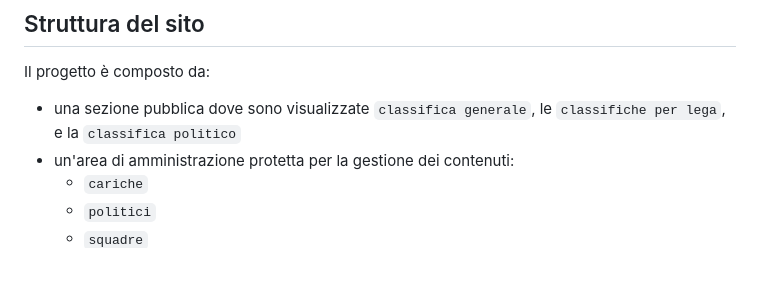
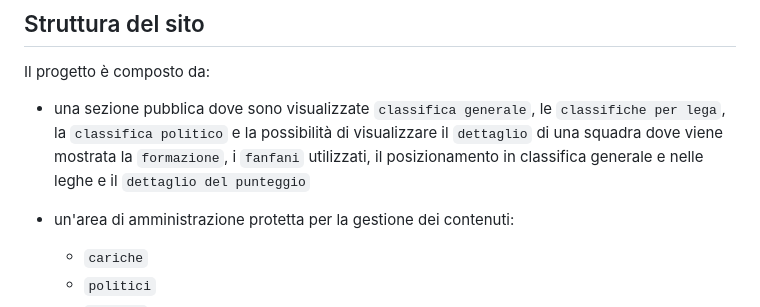
Before and after one commit to heyteacher/fantacitorio, a Markdown page: README.md, the part around the change. GitHub-like rendering; blank space fills up the shorter version.

```diff
--- a/README.md
+++ b/README.md
@@ -18,7 +18,8 @@ Info disponibili:
 
 Il progetto è composto da:
 
-- una sezione pubblica dove sono visualizzate `classifica generale`, le `classifiche per lega`, e la `classifica politico`
+- una sezione pubblica dove sono visualizzate `classifica generale`, le `classifiche per lega`, la `classifica politico` e la possibilità di visualizzare il `dettaglio` di una squadra dove viene mostrata la `formazione`, i `fanfani` utilizzati, il posizionamento in classifica generale e nelle leghe e il `dettaglio del punteggio`
+
 - un'area di amministrazione protetta per la gestione dei contenuti:
   - `cariche`
   - `politici`
```
